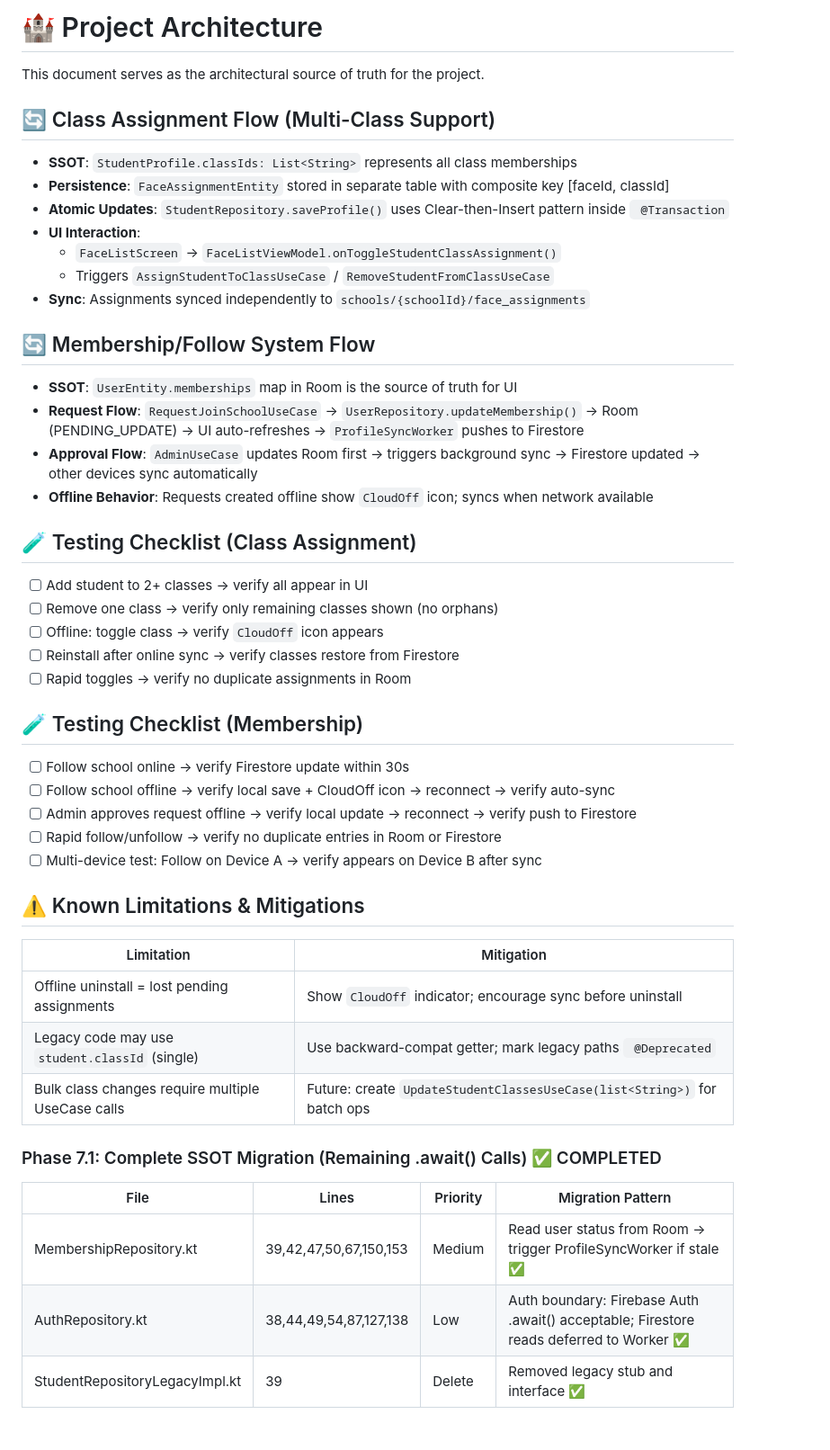
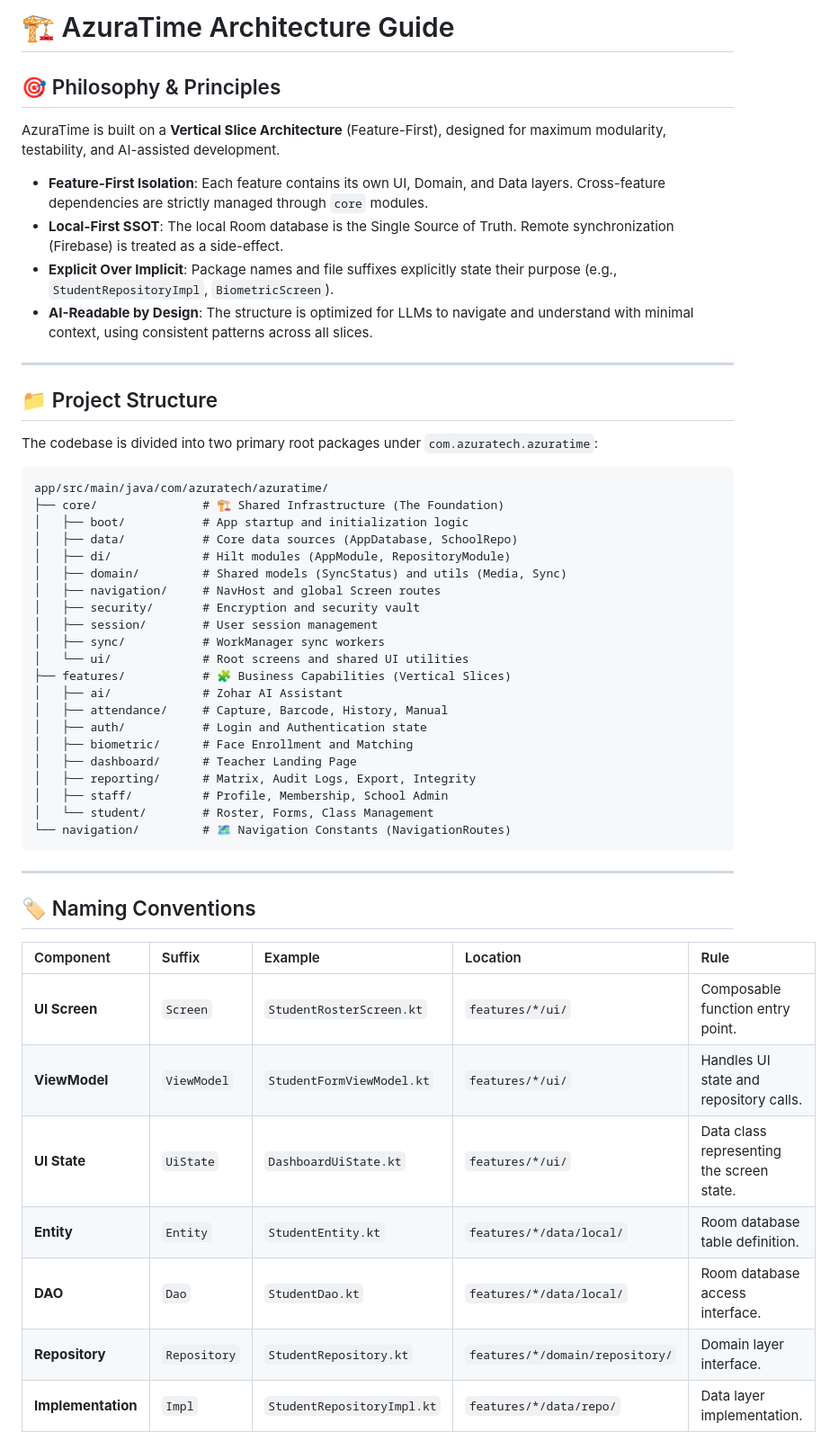
Before and after one commit to osengprogrammer/nusantara2, a Markdown page: ARCHITECTURE.md, the part around one of its changes. Shown at 90% size. Drawn GitHub-style.

````diff
--- a/ARCHITECTURE.md
+++ b/ARCHITECTURE.md
@@ -1,48 +1,53 @@
-# 🏰 Project Architecture
+# 🏗️ AzuraTime Architecture Guide
 
-This document serves as the architectural source of truth for the project.
+## 🎯 Philosophy & Principles
+AzuraTime is built on a **Vertical Slice Architecture** (Feature-First), designed for maximum modularity, testability, and AI-assisted development.
 
-## 🔄 Class Assignment Flow (Multi-Class Support)
-- **SSOT**: `StudentProfile.classIds: List<String>` represents all class memberships
-- **Persistence**: `FaceAssignmentEntity` stored in separate table with composite key [faceId, classId]
-- **Atomic Updates**: `StudentRepository.saveProfile()` uses Clear-then-Insert pattern inside ` @Transaction`
-- **UI Interaction**:
-  - `FaceListScreen` → `FaceListViewModel.onToggleStudentClassAssignment()`
-  - Triggers `AssignStudentToClassUseCase` / `RemoveStudentFromClassUseCase`
-- **Sync**: Assignments synced independently to `schools/{schoolId}/face_assignments`
+*   **Feature-First Isolation**: Each feature contains its own UI, Domain, and Data layers. Cross-feature dependencies are strictly managed through `core` modules.
+*   **Local-First SSOT**: The local Room database is the Single Source of Truth. Remote synchronization (Firebase) is treated as a side-effect.
+*   **Explicit Over Implicit**: Package names and file suffixes explicitly state their purpose (e.g., `StudentRepositoryImpl`, `BiometricScreen`).
+*   **AI-Readable by Design**: The structure is optimized for LLMs to navigate and understand with minimal context, using consistent patterns across all slices.
 
-## 🔄 Membership/Follow System Flow
-- **SSOT**: `UserEntity.memberships` map in Room is the source of truth for UI
-- **Request Flow**: `RequestJoinSchoolUseCase` → `UserRepository.updateMembership()` → Room (PENDING_UPDATE) → UI auto-refreshes → `ProfileSyncWorker` pushes to Firestore
-- **Approval Flow**: `AdminUseCase` updates Room first → triggers background sync → Firestore updated → other devices sync automatically
-- **Offline Behavior**: Requests created offline show `CloudOff` icon; syncs when network available
+---
 
-## 🧪 Testing Checklist (Class Assignment)
-- [ ] Add student to 2+ classes → verify all appear in UI
-- [ ] Remove one class → verify only remaining classes shown (no orphans)
-- [ ] Offline: toggle class → verify `CloudOff` icon appears
-- [ ] Reinstall after online sync → verify classes restore from Firestore
-- [ ] Rapid toggles → verify no duplicate assignments in Room
+## 📁 Project Structure
+The codebase is divided into two primary root packages under `com.azuratech.azuratime`:
 
-## 🧪 Testing Checklist (Membership)
-- [ ] Follow school online → verify Firestore update within 30s
-- [ ] Follow school offline → verify local save + CloudOff icon → reconnect → verify auto-sync
-- [ ] Admin approves request offline → verify local update → reconnect → verify push to Firestore
-- [ ] Rapid follow/unfollow → verify no duplicate entries in Room or Firestore
-- [ ] Multi-device test: Follow on Device A → verify appears on Device B after sync
+```text
+app/src/main/java/com/azuratech/azuratime/
+├── core/               # 🏗️ Shared Infrastructure (The Foundation)
+│   ├── boot/           # App startup and initialization logic
+│   ├── data/           # Core data sources (AppDatabase, SchoolRepo)
+│   ├── di/             # Hilt modules (AppModule, RepositoryModule)
+│   ├── domain/         # Shared models (SyncStatus) and utils (Media, Sync)
+│   ├── navigation/     # NavHost and global Screen routes
+│   ├── security/       # Encryption and security vault
+│   ├── session/        # User session management
+│   ├── sync/           # WorkManager sync workers
+│   └── ui/             # Root screens and shared UI utilities
+├── features/           # 🧩 Business Capabilities (Vertical Slices)
+│   ├── ai/             # Zohar AI Assistant
+│   ├── attendance/     # Capture, Barcode, History, Manual
+│   ├── auth/           # Login and Authentication state
+│   ├── biometric/      # Face Enrollment and Matching
+│   ├── dashboard/      # Teacher Landing Page
+│   ├── reporting/      # Matrix, Audit Logs, Export, Integrity
+│   ├── staff/          # Profile, Membership, School Admin
+│   └── student/        # Roster, Forms, Class Management
+└── navigation/         # 🗺️ Navigation Constants (NavigationRoutes)
+```
 
-## ⚠️ Known Limitations & Mitigations
-| Limitation | Mitigation |
-|------------|-----------|
-| Offline uninstall = lost pending assignments | Show `CloudOff` indicator; encourage sync before uninstall |
-| Legacy code may use `student.classId` (single) | Use backward-compat getter; mark legacy paths ` @Deprecated` |
-| Bulk class changes require multiple UseCase calls | Future: create `UpdateStudentClassesUseCase(list<String>)` for batch ops |
+---
 
-### Phase 7.1: Complete SSOT Migration (Remaining .await() Calls) ✅ COMPLETED
+## 🏷️ Naming Conventions
 
-| File | Lines | Priority | Migration Pattern |
-|------|-------|----------|------------------|
-| MembershipRepository.kt | 39,42,47,50,67,150,153 | Medium | Read user status from Room → trigger ProfileSyncWorker if stale ✅ |
-| AuthRepository.kt | 38,44,49,54,87,127,138 | Low | Auth boundary: Firebase Auth .await() acceptable; Firestore reads deferred to Worker ✅ |
-| StudentRepositoryLegacyImpl.kt | 39 | Delete | Removed legacy stub and interface ✅ |
+| Component | Suffix | Example | Location | Rule |
+| :--- | :--- | :--- | :--- | :--- |
+| **UI Screen** | `Screen` | `StudentRosterScreen.kt` | `features/*/ui/` | Composable function entry point. |
+| **ViewModel** | `ViewModel` | `StudentFormViewModel.kt` | `features/*/ui/` | Handles UI state and repository calls. |
+| **UI State** | `UiState` | `DashboardUiState.kt` | `features/*/ui/` | Data class representing the screen state. |
+| **Entity** | `Entity` | `StudentEntity.kt` | `features/*/data/local/` | Room database table definition. |
+| **DAO** | `Dao` | `StudentDao.kt` | `features/*/data/local/` | Room database access interface. |
+| **Repository** | `Repository` | `StudentRepository.kt` | `features/*/domain/repository/` | Domain layer interface. |
+| **Implementation**| `Impl` | `StudentRepositoryImpl.kt` | `features/*/data/repo/` | Data layer implementation. |
 
````
Also changed, not shown: other parts of ARCHITECTURE.md (+116 -9 lines).
